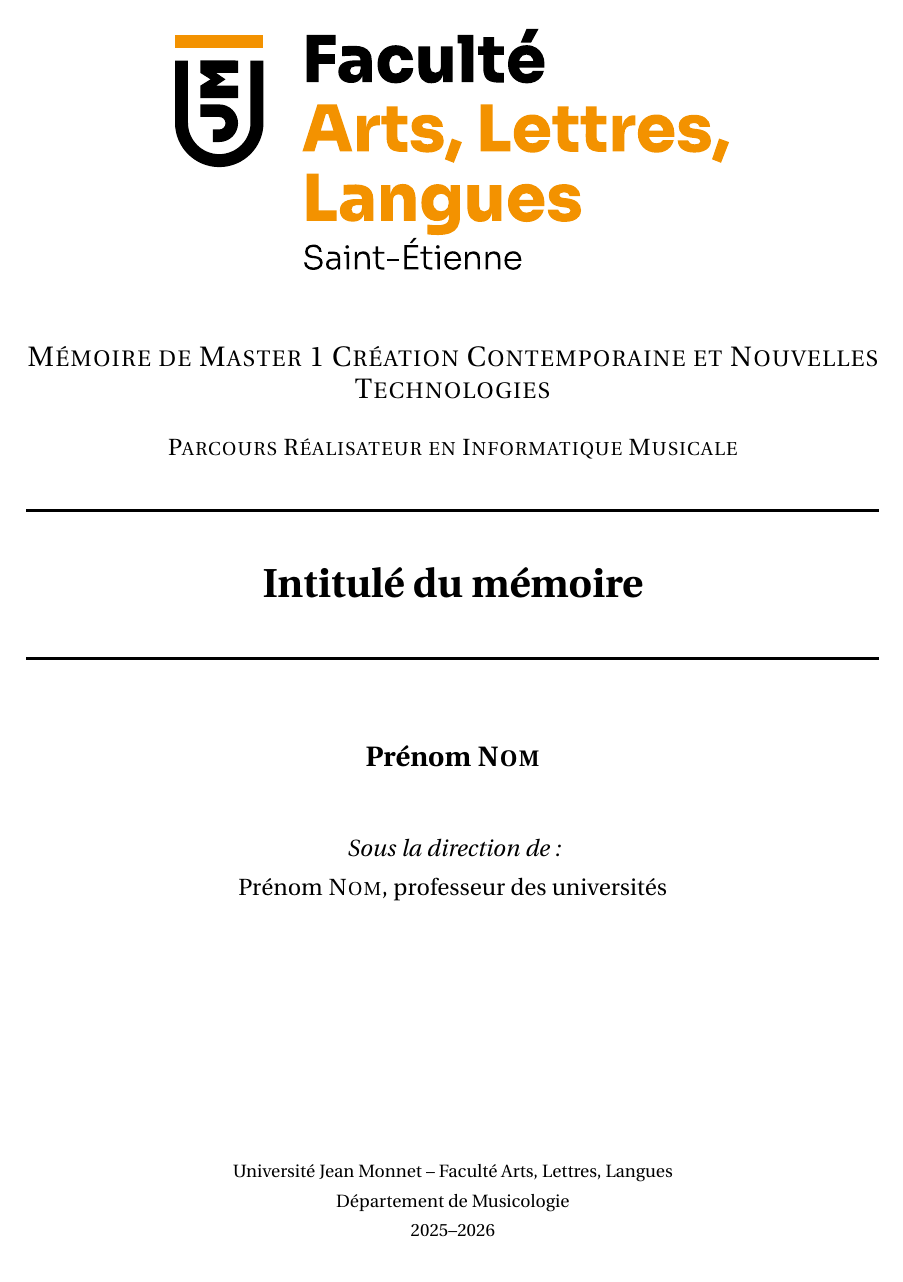
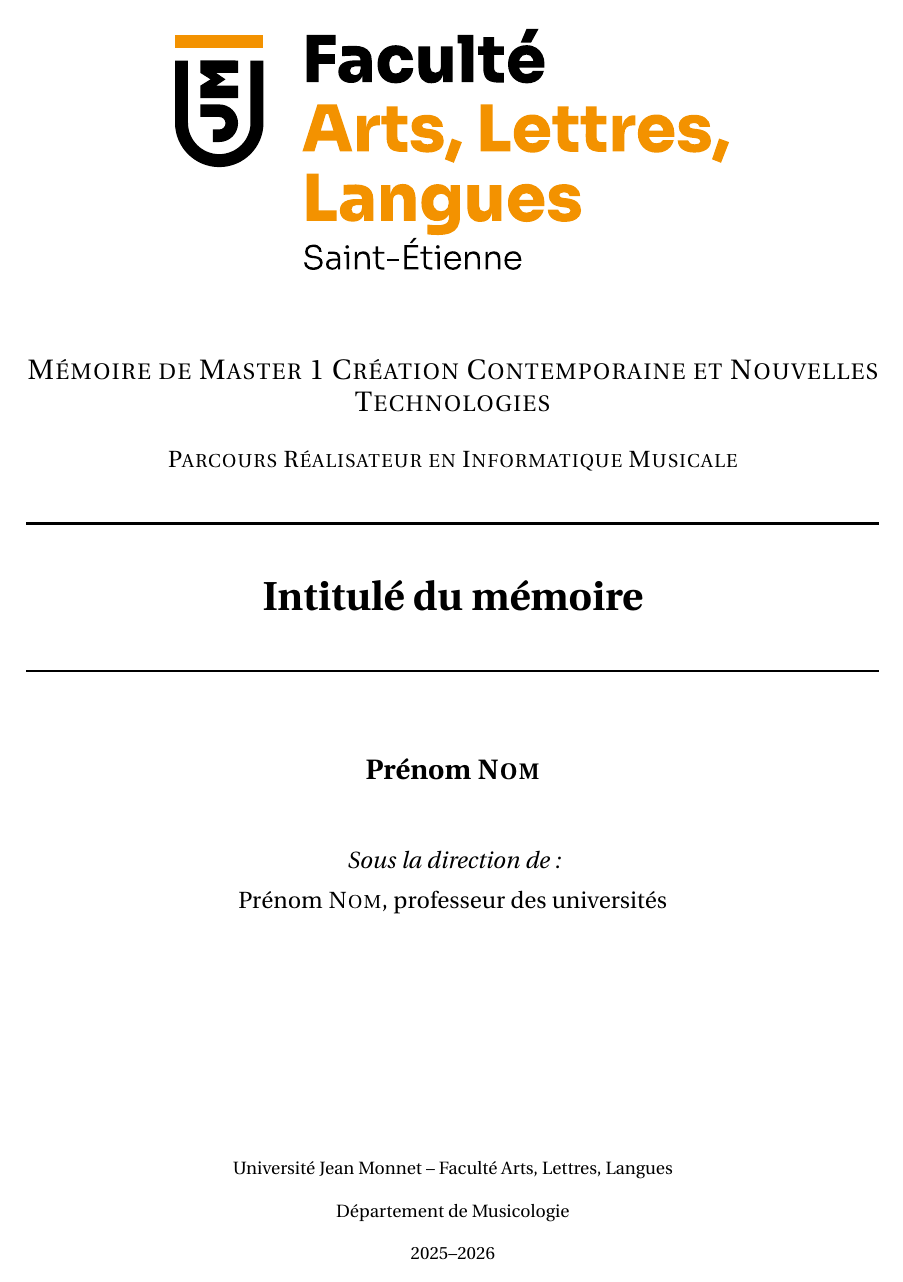
Before and after one commit to cyril-meysson/ujm-latex-template, a LaTeX book (main.tex): page 1 of 11. Compiled offline with pdfLaTeX.

Commit message:
add parskip package

```diff
--- a/main.tex
+++ b/main.tex
@@ -21,6 +21,7 @@ includeheadfoot]{geometry}
 % Mise en page :
 \usepackage{setspace} % interlignes perso
 \usepackage[defaultlines=4,all]{nowidow}
+\usepackage{parskip} % Alignement et espacement des paragraphes
 \usepackage{fancyhdr}
 \usepackage{emptypage}
 \usepackage{lipsum} % pour tester la mise en page
```
Also changed, not shown: out_dir/main.pdf.
